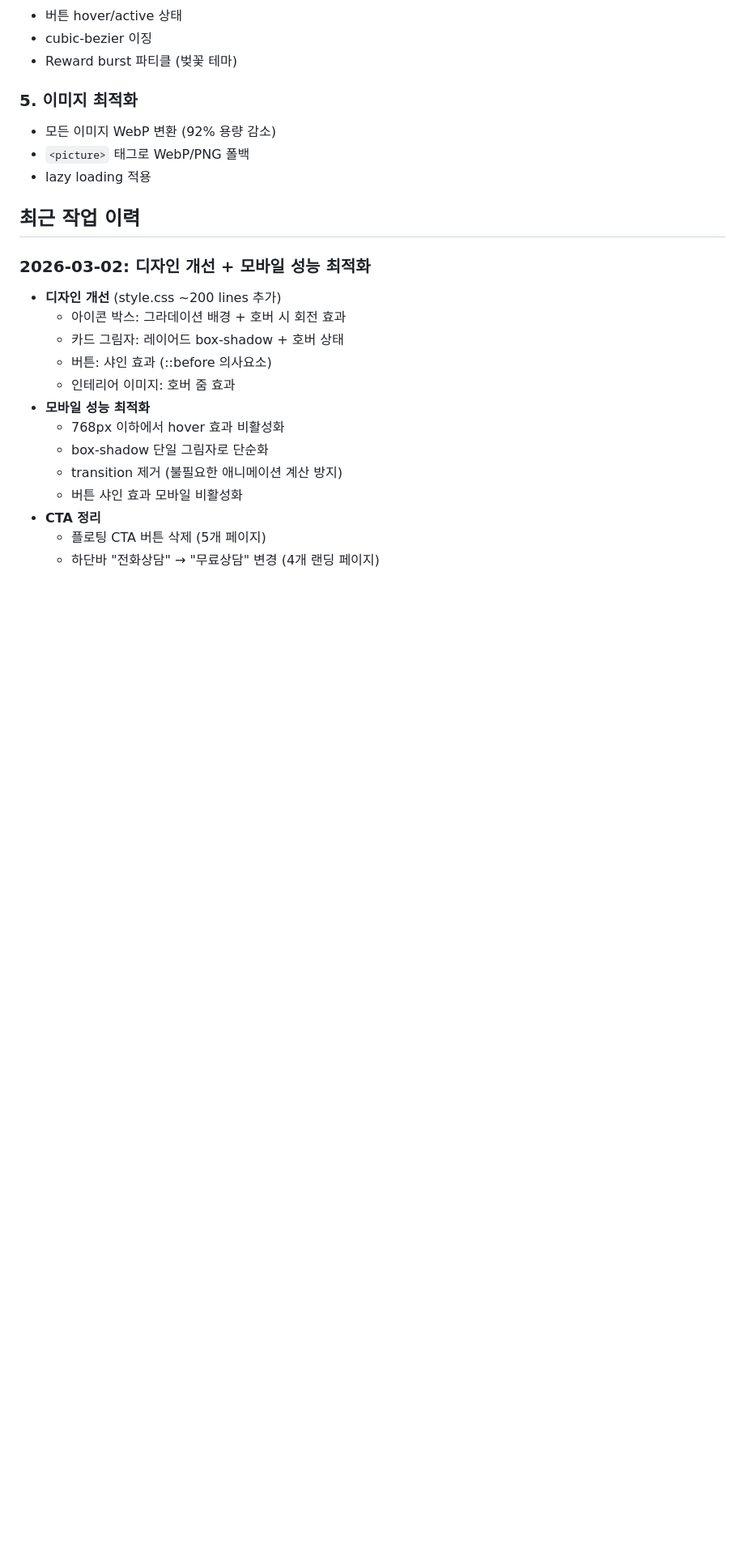
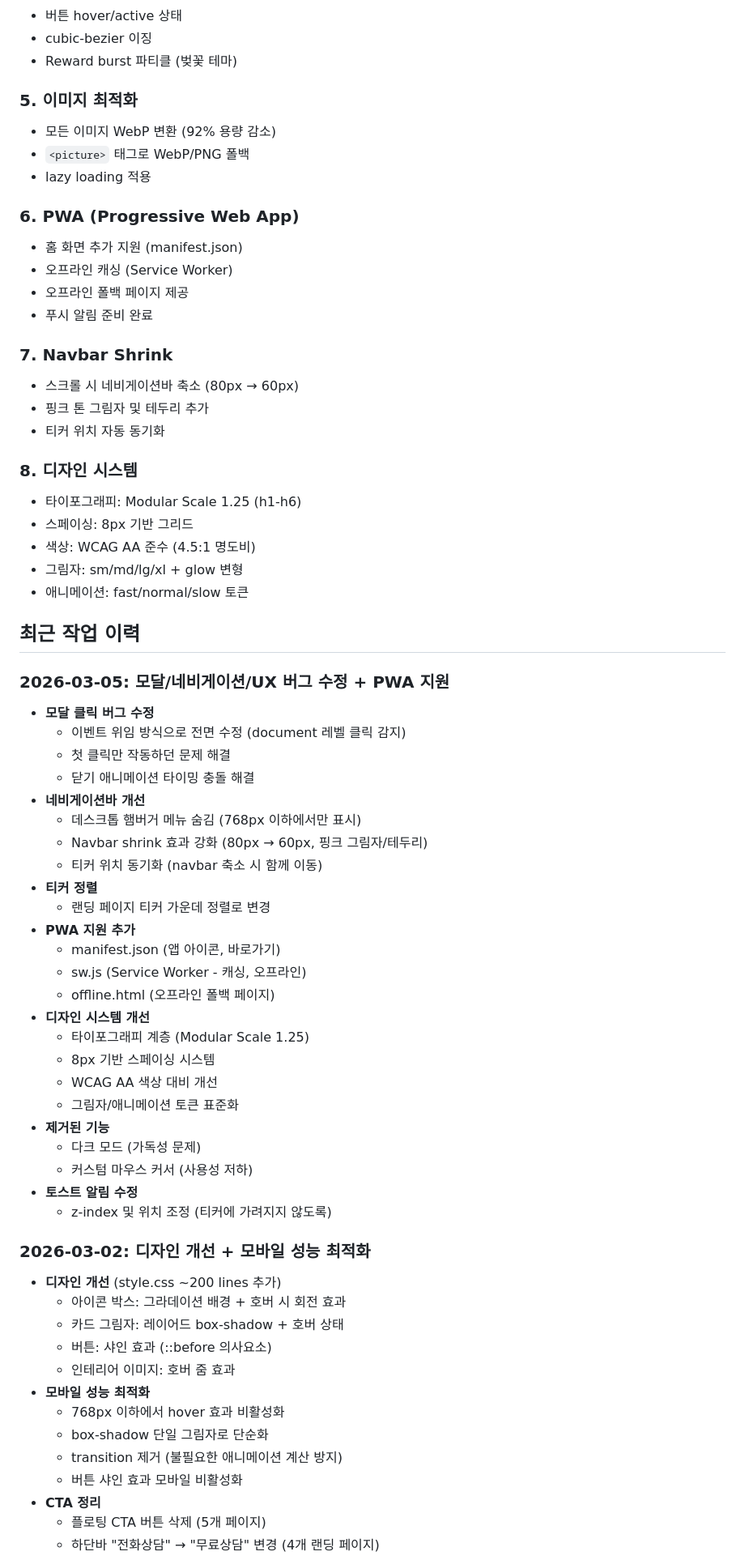
Before and after one commit to crazat/kyurim-webpage, a Markdown page: CLAUDE.md, the part around one of its changes. Shown at 81% size. Drawn GitHub-style; blank space fills up the shorter version.

Commit message:
docs: CLAUDE.md 업데이트 - 2026-03-05 작업 내역 반영

```diff
--- a/CLAUDE.md
+++ b/CLAUDE.md
@@ -57,7 +60,51 @@ kyurim-webpage-main/
 - `<picture>` 태그로 WebP/PNG 폴백
 - lazy loading 적용
 
+### 6. PWA (Progressive Web App)
+- 홈 화면 추가 지원 (manifest.json)
+- 오프라인 캐싱 (Service Worker)
+- 오프라인 폴백 페이지 제공
+- 푸시 알림 준비 완료
+
+### 7. Navbar Shrink
+- 스크롤 시 네비게이션바 축소 (80px → 60px)
+- 핑크 톤 그림자 및 테두리 추가
+- 티커 위치 자동 동기화
+
+### 8. 디자인 시스템
+- 타이포그래피: Modular Scale 1.25 (h1-h6)
+- 스페이싱: 8px 기반 그리드
+- 색상: WCAG AA 준수 (4.5:1 명도비)
+- 그림자: sm/md/lg/xl + glow 변형
+- 애니메이션: fast/normal/slow 토큰
+
 ## 최근 작업 이력
+
+### 2026-03-05: 모달/네비게이션/UX 버그 수정 + PWA 지원
+- **모달 클릭 버그 수정**
+  - 이벤트 위임 방식으로 전면 수정 (document 레벨 클릭 감지)
+  - 첫 클릭만 작동하던 문제 해결
+  - 닫기 애니메이션 타이밍 충돌 해결
+- **네비게이션바 개선**
+  - 데스크톱 햄버거 메뉴 숨김 (768px 이하에서만 표시)
+  - Navbar shrink 효과 강화 (80px → 60px, 핑크 그림자/테두리)
+  - 티커 위치 동기화 (navbar 축소 시 함께 이동)
+- **티커 정렬**
+  - 랜딩 페이지 티커 가운데 정렬로 변경
+- **PWA 지원 추가**
+  - manifest.json (앱 아이콘, 바로가기)
+  - sw.js (Service Worker - 캐싱, 오프라인)
+  - offline.html (오프라인 폴백 페이지)
+- **디자인 시스템 개선**
+  - 타이포그래피 계층 (Modular Scale 1.25)
+  - 8px 기반 스페이싱 시스템
+  - WCAG AA 색상 대비 개선
+  - 그림자/애니메이션 토큰 표준화
+- **제거된 기능**
+  - 다크 모드 (가독성 문제)
+  - 커스텀 마우스 커서 (사용성 저하)
+- **토스트 알림 수정**
+  - z-index 및 위치 조정 (티커에 가려지지 않도록)
 
 ### 2026-03-02: 디자인 개선 + 모바일 성능 최적화
 - **디자인 개선** (style.css ~200 lines 추가)
```
Also changed, not shown: other parts of CLAUDE.md (+10 -3 lines).
